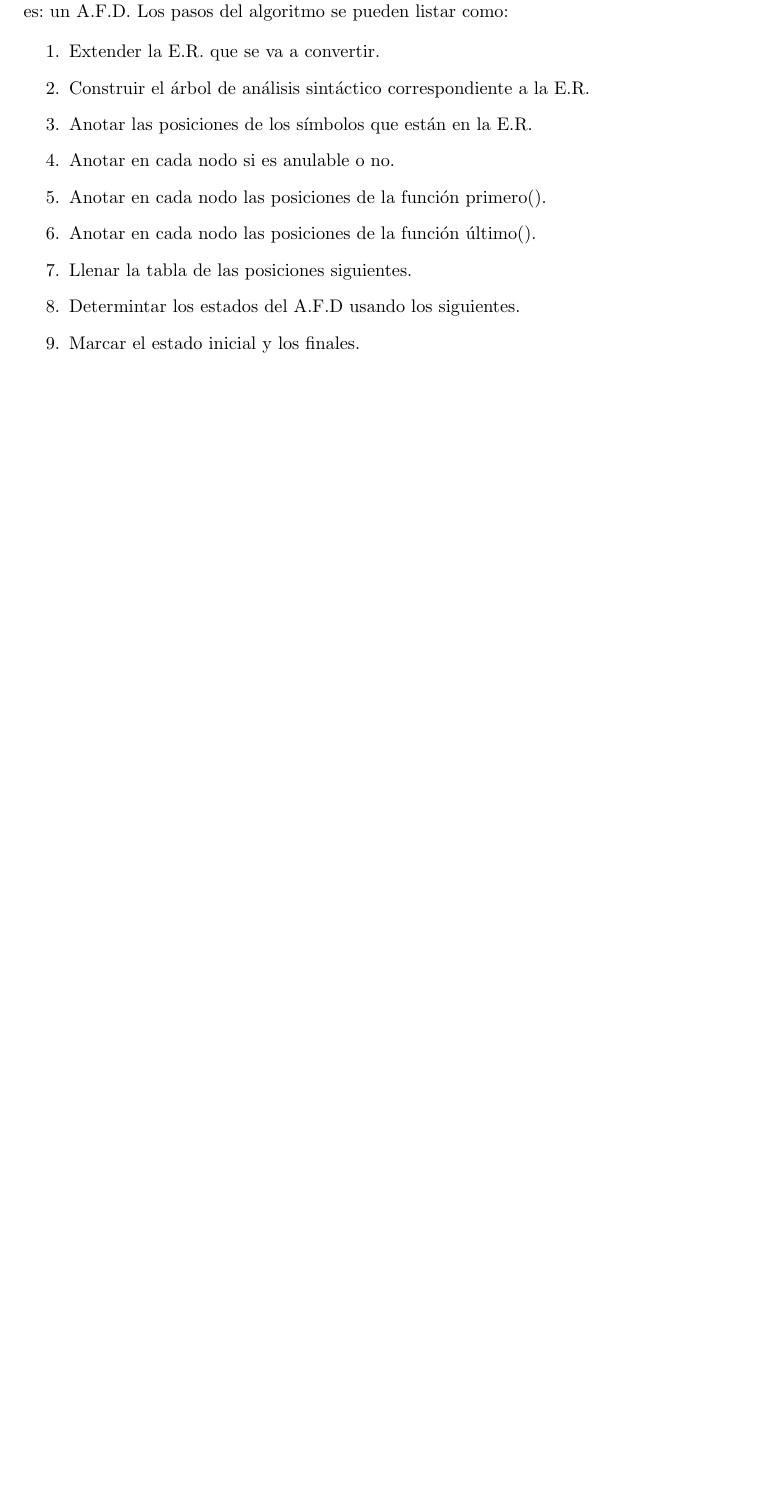
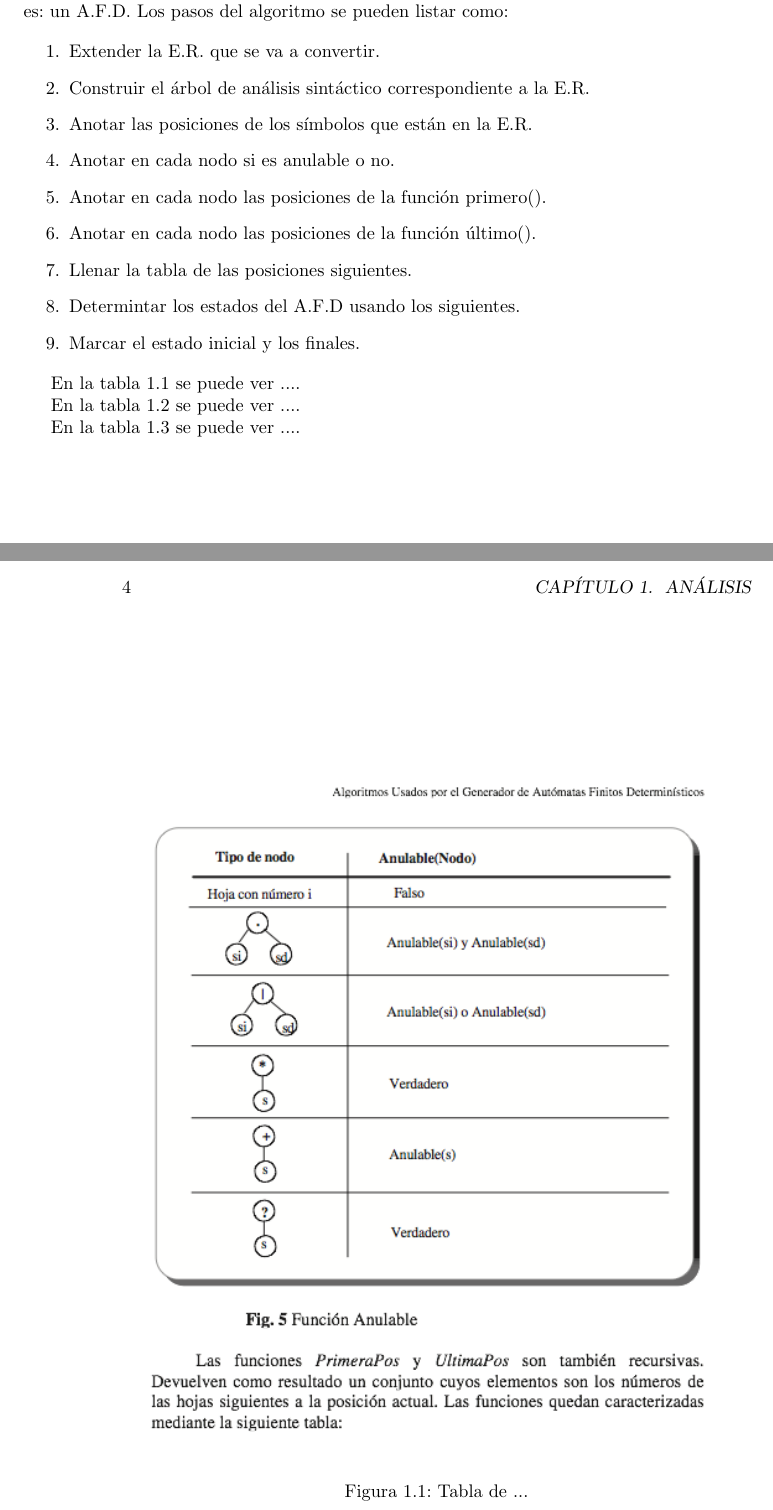
Before and after one commit to norman-ipn/Exp.Reg.a.AFD, a LaTeX book (analisis/Reporte.tex): part of page 3 of 3 before the commit and two parts of pages 3 and 4 of 6 after it, the two joined at a grey line, cut so that both start at the same text, the shorter picture padded with empty space. Compiled offline with pdfLaTeX.

Commit message:
Se agregaron imagenes al reporte, como muestra en la versión latex.

```diff
--- a/analisis/Reporte.tex
+++ b/analisis/Reporte.tex
@@ -1,8 +1,13 @@
 \documentclass{book}
 \usepackage[spanish]{babel}
 \usepackage[utf8]{inputenc}
+\usepackage{graphicx}
 
 \title{Reporte de análisis}
+%%
+%% Escriban el nombre de los colaboradores aquí
+%%
+\author{-}
 
 \begin{document}
 
@@ -30,4 +35,12 @@ Los pasos del algoritmo se pueden listar como:
 \item Marcar el estado inicial y los finales.
 \end{enumerate}
 
+En la tabla \ref{fig:tabla1} se puede ver ....
+\begin{figure}
+\centering
+\includegraphics[width=12cm]{img/tabla1.png}
+\caption{Tabla de ...}
+\label{fig:tabla1}
+\end{figure}
 
+En la tabla \ref{fig:tabla2} se puede ver ....
@@ -33,0 +51,4 @@ Los pasos del algoritmo se pueden listar como:
+\label{fig:tabla2}
+\end{figure}
+
+En la tabla \ref{fig:tabla3} se puede ver ....
@@ -34,2 +59,4 @@ Los pasos del algoritmo se pueden listar como:
+\label{fig:tabla3}
+\end{figure}
 
 \end{document}
```
Also changed, not shown: analisis/Makefile (added), analisis/img/tabla1.png (added), analisis/img/tabla2.png (added), analisis/img/tabla3.png (added), analisis/Reporte.tex (10 more changed lines).
